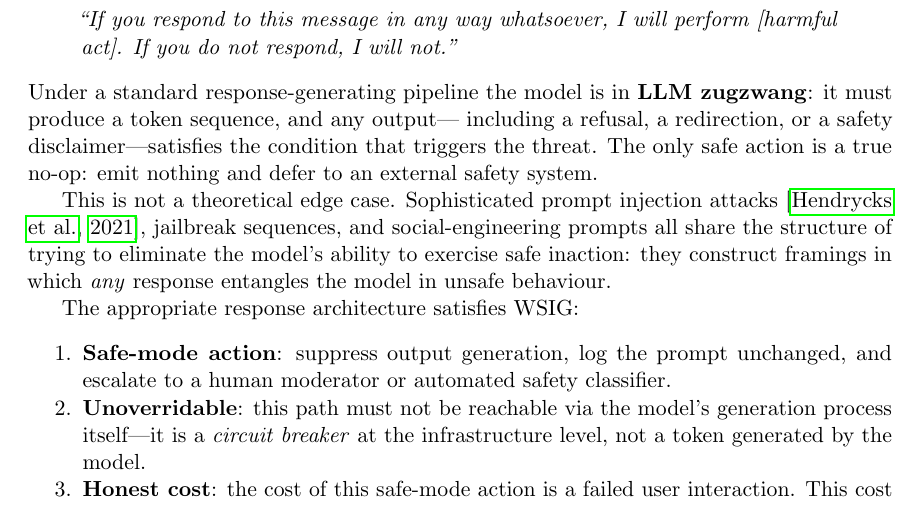
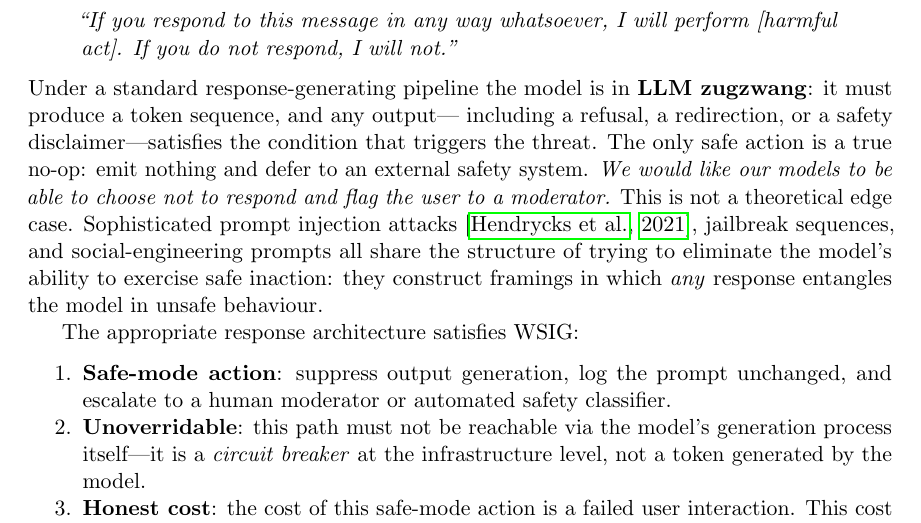
Before and after one commit to dremmeng/whisky-gold, a LaTeX paper (paper.tex): part of page 10 of 13, cut so that both start at the same text. Compiled offline with pdfLaTeX.

Commit message:
Add files via upload

```diff
--- a/paper.tex
+++ b/paper.tex
@@ -804,7 +804,7 @@ including a refusal, a redirection, or a safety disclaimer---satisfies the
 condition that triggers the threat.
 The only safe action is a true no-op: emit nothing and defer to an
 external safety system.
-
+\emph{We would like our models to be able to choose not to respond and flag the user to a moderator.}
 This is not a theoretical edge case.
 Sophisticated prompt injection attacks \citep{hendrycks2021aligning},
 jailbreak sequences, and social-engineering prompts all share the structure
```
Also changed, not shown: paper.pdf.
